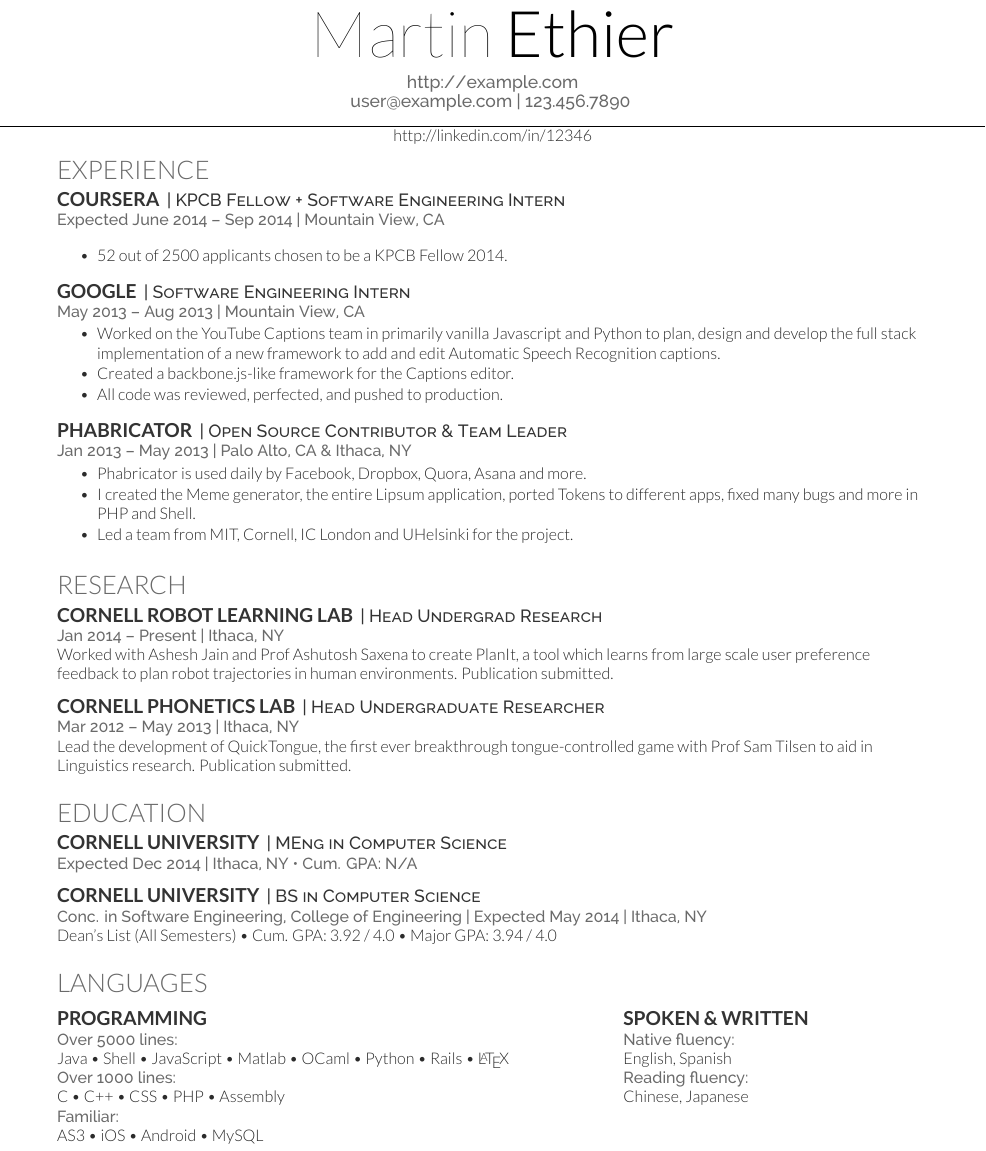
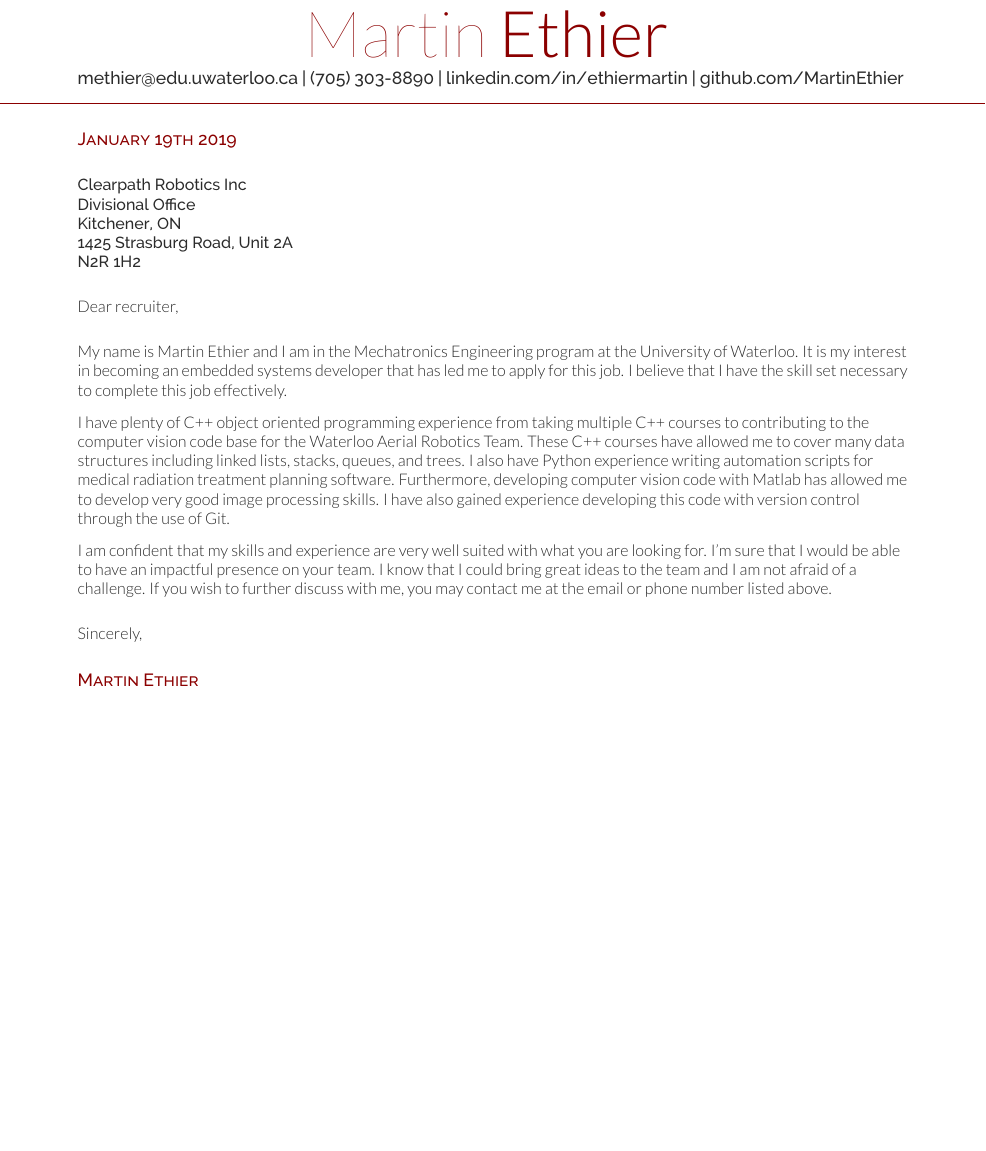
Before and after one commit to MartinEthier/Cover-Letter, a LaTeX CV (main.tex, which reads deedy-resume-openfont.cls): part of the page, cut so that both start at the same text, the shorter picture padded with empty space. Compiled offline with XeLaTeX.

Commit message:
Initial Commit

```diff
--- a/deedy-resume-openfont.cls
+++ b/deedy-resume-openfont.cls
@@ -9,7 +9,8 @@
 \LoadClass{article}
 
 % Package Imports
-\usepackage[hmargin=1.25cm, vmargin=0.7cm]{geometry}
+%\usepackage[hmargin=1.25cm, vmargin=0.7cm]{geometry}
+\usepackage[hmargin=1.7cm, vmargin=0.7cm]{geometry}
 \usepackage[usenames,dvipsnames]{xcolor}
 \usepackage[hidelinks]{hyperref}
 \usepackage{titlesec}
@@ -21,8 +22,8 @@
 % Color definitions
 \definecolor{date}{HTML}{666666}
 \definecolor{primary}{HTML}{2b2b2b}
-\definecolor{headings}{HTML}{6A6A6A}
-\definecolor{subheadings}{HTML}{333333}
+\definecolor{headings}{HTML}{8B0000}
+\definecolor{subheadings}{HTML}{2b2b2b}
 
 % Set main fonts
 \defaultfontfeatures{Mapping=tex-text}
@@ -59,7 +62,7 @@ Last Updated on
 \scshape\fontspec[Path = fonts/lato/]{Lato-Lig}\fontsize{16pt}{24pt}\selectfont \raggedright\uppercase}{} {0em}{}
 
 % Subeadings command
-\titleformat{\subsection}{\color{subheadings}
+\titleformat{\subsection}{\color{headings}
 \fontspec[Path = fonts/lato/]{Lato-Bol}\fontsize{12pt}{12pt}\selectfont\raggedright\bfseries\uppercase}{}{0em}{}
 \titlespacing{\subsection}{0pt}{\parskip}{-\parskip}
 \titlespacing{\subsubsection}{0pt}{\parskip}{-\parskip}
@@ -67,10 +70,10 @@ Last Updated on
 \fontspec[Path = fonts/lato/]{Lato-Bol}\fontsize{12pt}{12pt}\selectfont\bfseries\uppercase {#1} \normalfont}
 
 % Descriptors command
-\newcommand{\descript}[1]{\color{subheadings}\raggedright\scshape\fontspec[Path = fonts/raleway/]{Raleway-Medium}\fontsize{11pt}{13pt}\selectfont {#1 \\} \normalfont}
+\newcommand{\descript}[1]{\color{headings}\raggedright\scshape\fontspec[Path = fonts/raleway/]{Raleway-Medium}\fontsize{11pt}{13pt}\selectfont {#1 \\} \normalfont}
 
 % Location command
-\newcommand{\location}[1]{\color{headings}\raggedright\fontspec[Path = fonts/raleway/]{Raleway-Medium}\fontsize{10pt}{12pt}\selectfont {#1\\} \normalfont}
+\newcommand{\location}[1]{\color{subheadings}\raggedright\fontspec[Path = fonts/raleway/]{Raleway-Medium}\fontsize{10pt}{12pt}\selectfont {#1\\} \normalfont}
 
 % Section seperators command
 \newcommand{\sectionsep}[0]{\vspace{8pt}}
--- a/main.tex
+++ b/main.tex
@@ -58,93 +58,50 @@
 %
 %%%%%%%%%%%%%%%%%%%%%%%%%%%%%%%%%%%%%%
 
-
-\namesection{Martin}{Ethier}{ \urlstyle{same}\url{http://example.com} \\
-\href{mailto:user@example.com}{user@example.com} | 123.456.7890
+\namesection{Martin}{Ethier}{
+\href{mailto:methier@edu.uwaterloo.ca}{methier@edu.uwaterloo.ca} |
+(705) 303-8890 |
+\urlstyle{same}\href{https://www.linkedin.com/in/ethiermartin/}{linkedin.com/in/ethiermartin} |
+\urlstyle{same}\href{https://github.com/MartinEthier}{github.com/MartinEthier}
 }
 
-\href{http://linkedin.com/in/12346}{http://linkedin.com/in/12346}
+%%%%%%%%%%%%%%%%%%%%%%%%%%%%%%%%
+%
+% Information column
+%
+%%%%%%%%%%%%%%%%%%%%%%%%%%%%%%%%
+\sectionsep
+\sectionsep
+\descript{January 19th 2019}
+\sectionsep
+\sectionsep
+\location{Clearpath Robotics Inc \\ Divisional Office \\ Kitchener, ON \\ 1425 Strasburg Road, Unit 2A \\ N2R 1H2}
 
-\section{Experience}
-
-\runsubsection{Coursera}
-\descript{| KPCB Fellow + Software Engineering Intern }
-\location{Expected June 2014 – Sep 2014 | Mountain View, CA}
-\vspace{\topsep} % Hacky fix for awkward extra vertical space
-\begin{tightemize}
-\item 52 out of 2500 applicants chosen to be a KPCB Fellow 2014.
-\end{tightemize}
 \sectionsep
 
-\runsubsection{Google}
-\descript{| Software Engineering Intern }
-\location{May 2013 – Aug 2013 | Mountain View, CA}
-\begin{tightemize}
-\item Worked on the YouTube Captions team in primarily vanilla Javascript and Python to plan, design and develop the full stack implementation of a new framework to add and edit Automatic Speech Recognition captions.
-\item Created a backbone.js-like framework for the Captions editor.
-\item All code was reviewed, perfected, and pushed to production.
-\end{tightemize}
 \sectionsep
 
-\runsubsection{Phabricator}
-\descript{| Open Source Contributor \& Team Leader}
-\location{Jan 2013 – May 2013 | Palo Alto, CA \& Ithaca, NY}
-\begin{tightemize}
-\item Phabricator is used daily by Facebook, Dropbox, Quora, Asana and more.
-\item I created the Meme generator, the entire Lipsum application, ported Tokens to different apps, fixed many bugs and more in PHP and Shell.
-\item Led a team from MIT, Cornell, IC London and UHelsinki for the project.
-\end{tightemize}
+Dear recruiter,
+
 \sectionsep
 
-%%%%%%%%%%%%%%%%%%%%%%%%%%%%%%%%%%%%%%
-%     RESEARCH
-%%%%%%%%%%%%%%%%%%%%%%%%%%%%%%%%%%%%%%
-
-\section{Research}
-\runsubsection{Cornell Robot Learning Lab}
-\descript{| Head Undergrad Research}
-\location{Jan 2014 – Present | Ithaca, NY}
-Worked with \textbf{\href{http://www.cs.cornell.edu/~ashesh/}{Ashesh Jain}} and \textbf{\href{http://www.cs.cornell.edu/~asaxena/}{Prof Ashutosh Saxena}} to create \textbf{PlanIt}, a tool which  learns from large scale user preference feedback to plan robot trajectories in human environments.  Publication submitted.
 \sectionsep
 
-\runsubsection{Cornell Phonetics Lab}
-\descript{| Head Undergraduate Researcher}
-\location{Mar 2012 – May 2013 | Ithaca, NY}
-Lead the development of \textbf{QuickTongue}, the first ever breakthrough tongue-controlled game with \textbf{\href{http://conf.ling.cornell.edu/~tilsen/}{Prof Sam Tilsen}} to aid in Linguistics research. Publication submitted.
+My name is Martin Ethier and I am in the Mechatronics Engineering program at the University of Waterloo. It is my interest in becoming an embedded systems developer that has led me to apply for this job. I believe that I have the skill set necessary to complete this job effectively.
+
+\sectionsep
+I have plenty of C++ object oriented programming experience from taking multiple C++ courses to contributing to the computer vision code base for the Waterloo Aerial Robotics Team. These C++ courses have allowed me to cover many data structures including linked lists, stacks, queues, and trees. I also have Python experience writing automation scripts for medical radiation treatment planning software. Furthermore, developing computer vision code with Matlab has allowed me to develop very good image processing skills. I have also gained experience developing this code with version control through the use of Git.
+
+\sectionsep
+I am confident that my skills and experience are very well suited with what you are looking for. I'm sure that I would be able to have an impactful presence on your team. I know that I could bring great ideas to the team and I am not afraid of a challenge. If you wish to further discuss with me, you may contact me at the email or phone number listed above.
 \sectionsep
 
-\section{Education}
-\runsubsection{Cornell University}
-\descript{| MEng in Computer Science}
-\location{Expected Dec 2014 | Ithaca, NY \textbullet{} Cum. GPA: N/A}
+\sectionsep
+Sincerely,
 \sectionsep
 
-\runsubsection{Cornell University}
-\descript{| BS in Computer Science}
-\location{Conc. in Software Engineering,
-College of Engineering | Expected May 2014 | Ithaca, NY}
-Dean's List (All Semesters) \textbullet{}
-Cum. GPA: 3.92 / 4.0 \textbullet{}
-Major GPA: 3.94 / 4.0
 \sectionsep
 
-\section{Languages}
-\begin{minipage}[t]{.6\textwidth}
-\subsection{Programming}
-\location{Over 5000 lines:}
-Java \textbullet{}   Shell \textbullet{} JavaScript \textbullet{} Matlab \textbullet{}
-OCaml \textbullet{} Python \textbullet{} Rails \textbullet{} \LaTeX\ \\
-\location{Over 1000 lines:}
-C \textbullet{} C++ \textbullet{} CSS \textbullet{} PHP \textbullet{} Assembly \\
-\location{Familiar:}
-AS3 \textbullet{} iOS \textbullet{} Android \textbullet{} MySQL
-\sectionsep
-\end{minipage}
-\hfill
-\begin{minipage}[t]{.35\textwidth}
-\subsection{Spoken \& Written}
-\location{Native fluency:} English, Spanish\\
-\location{Reading fluency:} Chinese, Japanese\\
-\end{minipage}
+\descript{Martin Ethier}
 
 \end{document}  \documentclass[]{article}
```
Also changed, not shown: deedy-resume-openfont.cls (20 more changed lines).
